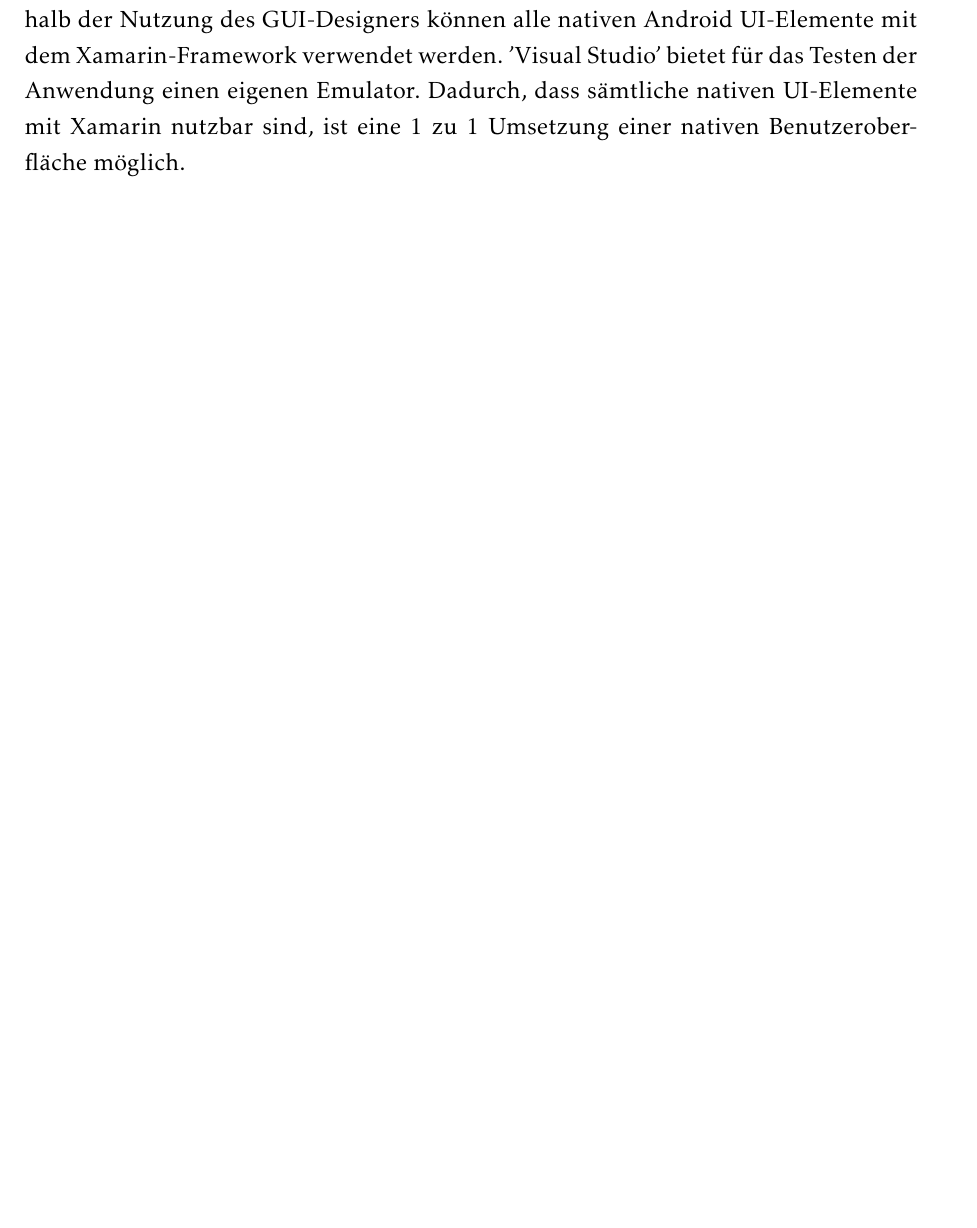
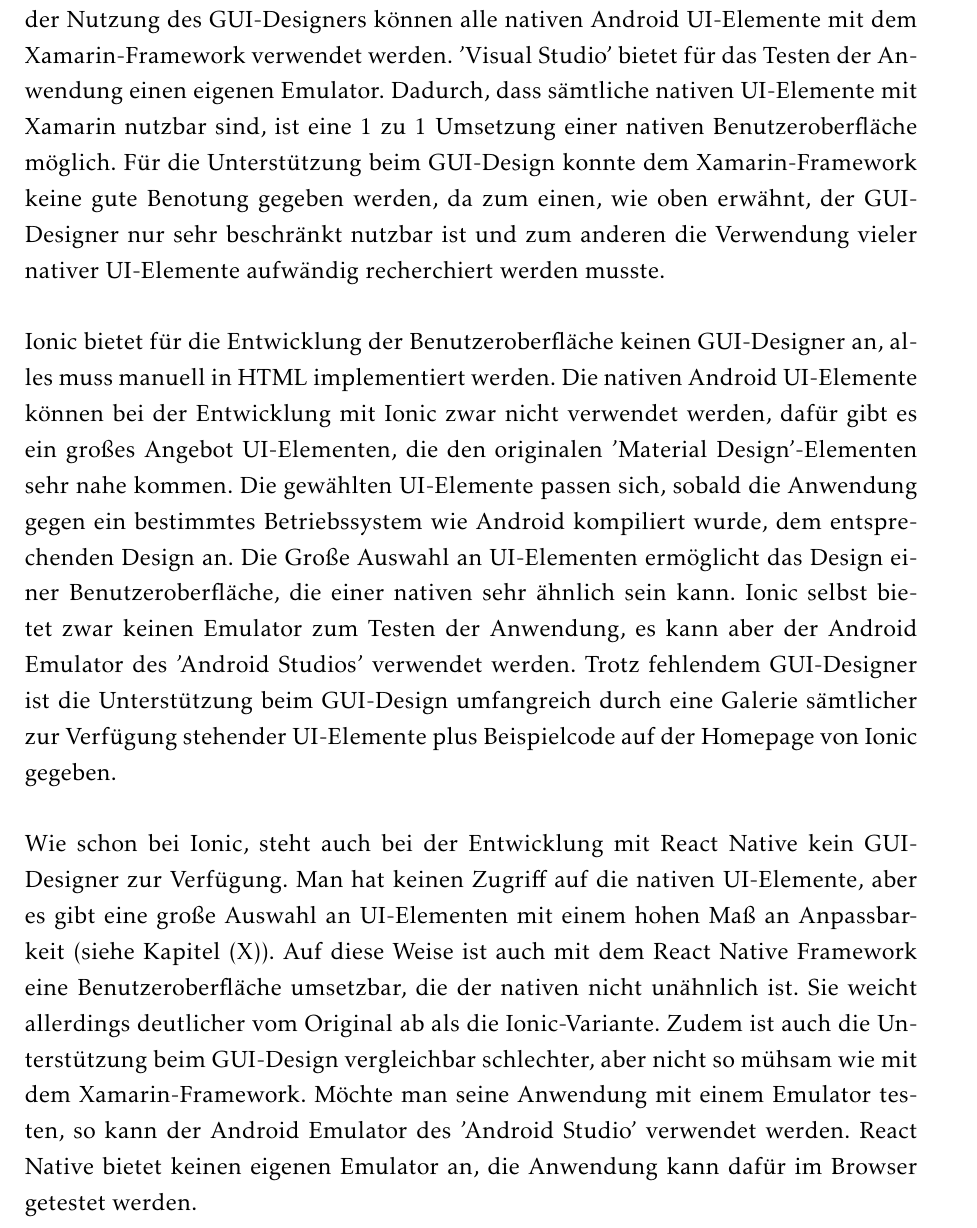
Before and after one commit to Mogi88/ProjektarbeitMaster, a LaTeX document (Projektarbeit.tex, which reads Auswertung.tex): part of page 98 of 101 before the commit and part of page 98 of 102 after it, cut so that both start at the same text, the shorter picture padded with empty space. Compiled offline with pdfLaTeX.

Commit message:
GUI-Design fertig

```diff
--- a/Auswertung.tex
+++ b/Auswertung.tex
@@ -165,7 +165,13 @@
 	\label{fig:AuswGUI}
 \end{figure}
 
-Bei der Entwicklung mit Xamarin bietet die IDE 'Visual Studio' einen GUI-Designer zum Zusammenstellen der Benutzeroberfläche jeder Seite der Anwendung. Allerdings ist die Auswahl der verfügbaren UI-Elemente sehr begrenzt und es stehen zum Beispiel keine Elemente im Android 'Material Design' zur Verfügung. Außerhalb der Nutzung des GUI-Designers können alle nativen Android UI-Elemente mit dem Xamarin-Framework verwendet werden. 'Visual Studio' bietet für das Testen der Anwendung einen eigenen Emulator. Dadurch, dass sämtliche nativen UI-Elemente mit Xamarin nutzbar sind, ist eine 1 zu 1 Umsetzung einer nativen Benutzeroberfläche möglich.
+Bei der Entwicklung mit Xamarin bietet die IDE 'Visual Studio' einen GUI-Designer zum Zusammenstellen der Benutzeroberfläche jeder Seite der Anwendung. Allerdings ist die Auswahl der verfügbaren UI-Elemente sehr begrenzt und es stehen zum Beispiel keine Elemente im Android 'Material Design' zur Verfügung. Außerhalb der Nutzung des GUI-Designers können alle nativen Android UI-Elemente mit dem Xamarin-Framework verwendet werden. 'Visual Studio' bietet für das Testen der Anwendung einen eigenen Emulator. Dadurch, dass sämtliche nativen UI-Elemente mit Xamarin nutzbar sind, ist eine 1 zu 1 Umsetzung einer nativen Benutzeroberfläche möglich. Für die Unterstützung beim GUI-Design konnte dem Xamarin-Framework keine gute Benotung gegeben werden, da zum einen, wie oben erwähnt, der GUI-Designer nur sehr beschränkt nutzbar ist und zum anderen die Verwendung vieler nativer UI-Elemente aufwändig recherchiert werden musste.
+\\
+\\
+Ionic bietet für die Entwicklung der Benutzeroberfläche keinen GUI-Designer an, alles muss manuell in HTML implementiert werden. Die nativen Android UI-Elemente können bei der Entwicklung mit Ionic zwar nicht verwendet werden, dafür gibt es ein großes Angebot UI-Elementen, die den originalen 'Material Design'-Elementen sehr nahe kommen. Die gewählten UI-Elemente passen sich, sobald die Anwendung gegen ein bestimmtes Betriebssystem wie Android kompiliert wurde, dem entsprechenden Design an. Die Große Auswahl an UI-Elementen ermöglicht das Design einer Benutzeroberfläche, die einer nativen sehr ähnlich sein kann. Ionic selbst bietet zwar keinen Emulator zum Testen der Anwendung, es kann aber der Android Emulator des 'Android Studios' verwendet werden. Trotz fehlendem GUI-Designer ist die Unterstützung beim GUI-Design umfangreich durch eine Galerie sämtlicher zur Verfügung stehender UI-Elemente plus Beispielcode auf der Homepage von Ionic gegeben.
+\\
+\\
+Wie schon bei Ionic, steht auch bei der Entwicklung mit React Native kein GUI-Designer zur Verfügung. Man hat keinen Zugriff auf die nativen UI-Elemente, aber es gibt eine große Auswahl an UI-Elementen mit einem hohen Maß an Anpassbarkeit (siehe Kapitel (X)). Auf diese Weise ist auch mit dem React Native Framework eine Benutzeroberfläche umsetzbar, die der nativen nicht unähnlich ist. Sie weicht allerdings deutlicher vom Original ab als die Ionic-Variante. Zudem ist auch die Unterstützung beim GUI-Design vergleichbar schlechter, aber nicht so mühsam wie mit dem Xamarin-Framework. Möchte man seine Anwendung mit einem Emulator testen, so kann der Android Emulator des 'Android Studio' verwendet werden. React Native bietet keinen eigenen Emulator an, die Anwendung kann dafür im Browser getestet werden.
 
 \section{Interoperabilität}
 
```
Also changed, not shown: 4 other files.
